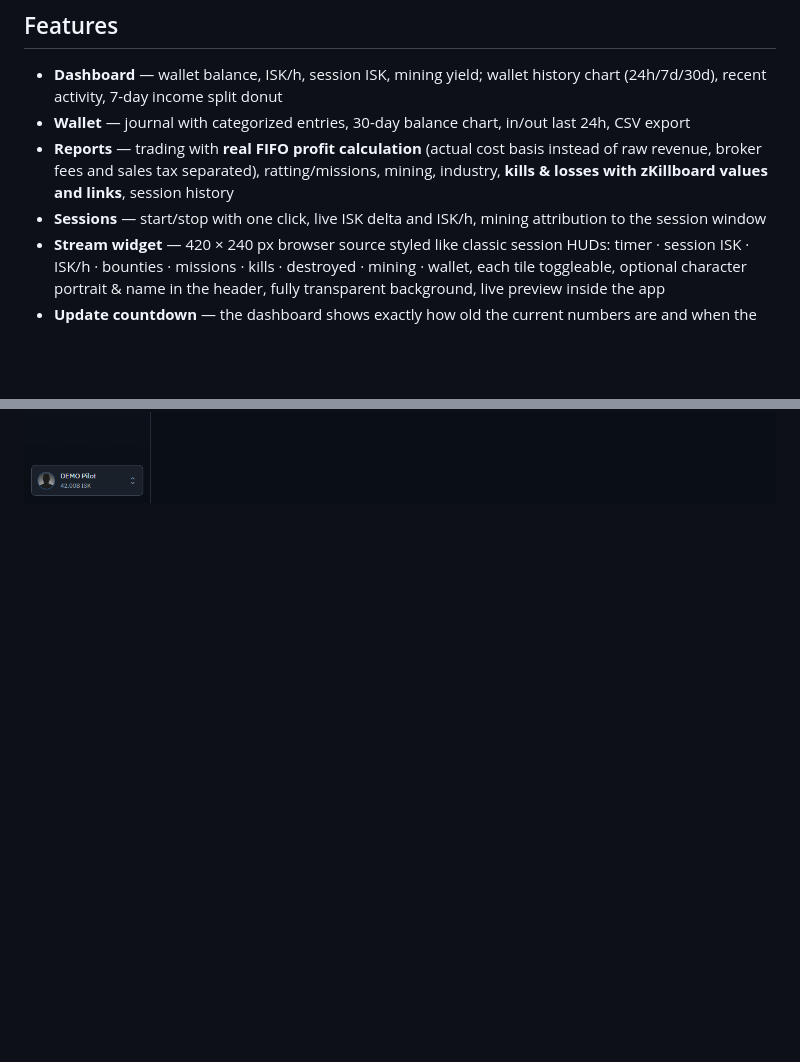
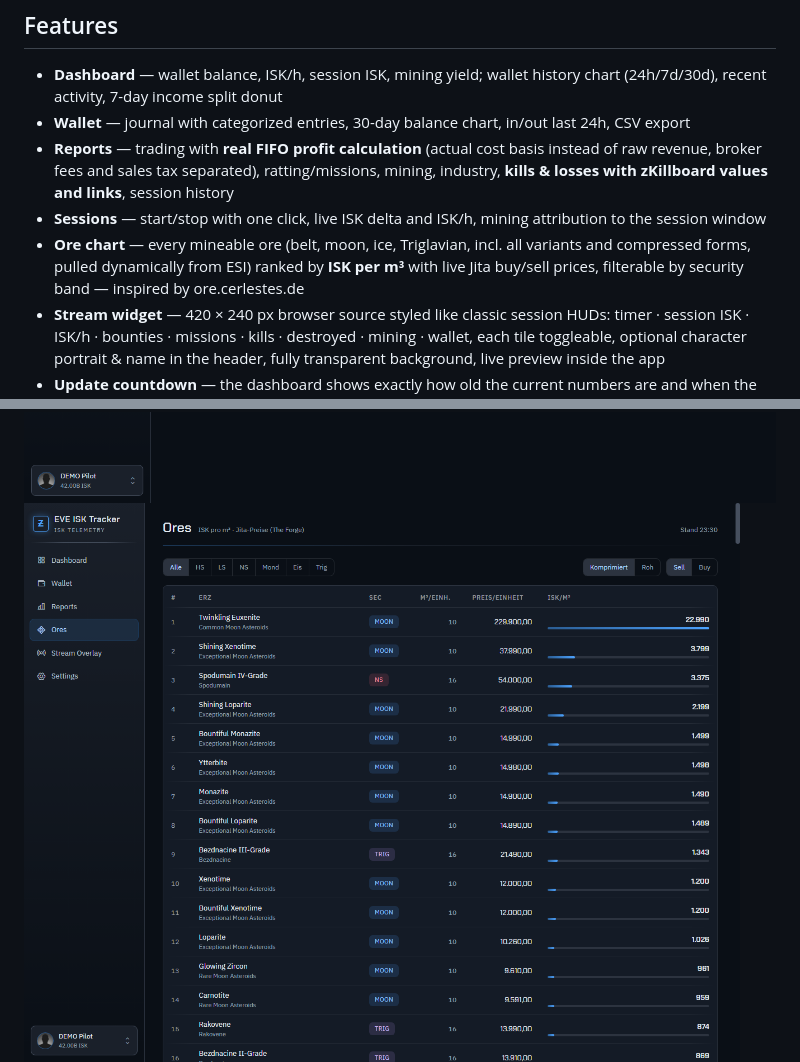
Before and after one commit to ridaamirini/eve-isk-tracker, a Markdown page: README.md, 2 parts joined by grey strips. Drawn GitHub-style; pictures changed too: docs/ores.png (added); blank space fills up the shorter version.

```diff
--- a/README.md
+++ b/README.md
@@ -27,6 +27,9 @@ itself still shows you.
   **kills & losses with zKillboard values and links**, session history
 - **Sessions** — start/stop with one click, live ISK delta and ISK/h, mining attribution
   to the session window
+- **Ore chart** — every mineable ore (belt, moon, ice, Triglavian, incl. all variants and
+  compressed forms, pulled dynamically from ESI) ranked by **ISK per m³** with live Jita
+  buy/sell prices, filterable by security band — inspired by ore.cerlestes.de
 - **Stream widget** — 420 × 240 px browser source styled like classic session HUDs:
   timer · session ISK · ISK/h · bounties · missions · kills · destroyed · mining · wallet,
   each tile toggleable, optional character portrait & name in the header, fully
@@ -40,6 +43,7 @@ itself still shows you.
 
 ![Reports](docs/reports.png)
 ![Kills](docs/kills.png)
+![Ore chart](docs/ores.png)
 ![Stream Overlay](docs/overlay.png)
 
 ## Getting started
```
Also changed, not shown: 6 other files.
